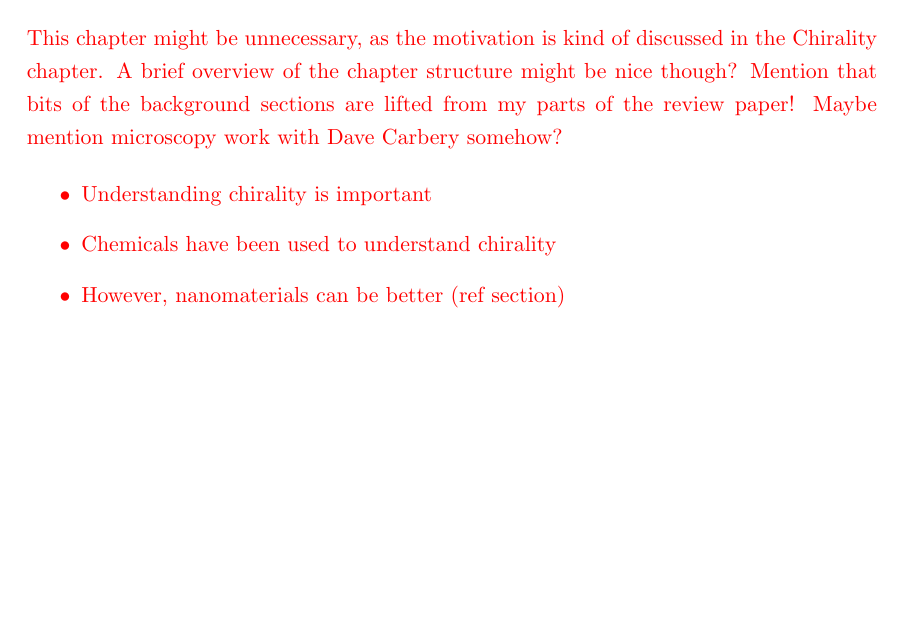
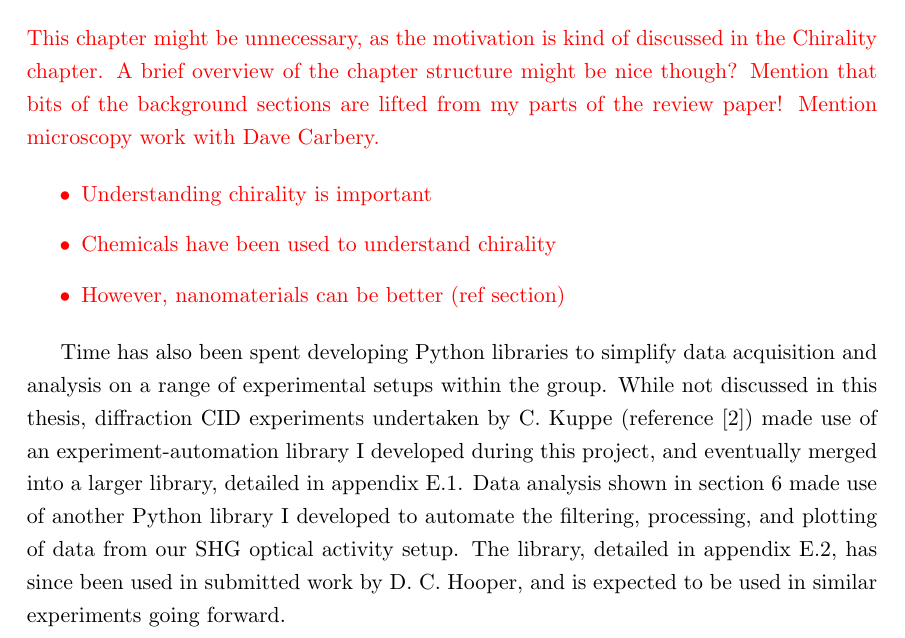
Before and after one commit to jtc42/ThesisUoB, a LaTeX thesis (main.tex, which reads sections/background/Introduction.tex): part of page 7 of 101, cut so that both start at the same text, the shorter picture padded with empty space. Compiled offline with pdfLaTeX.

Commit message:
Referenced codebases in structure chapter

```diff
--- a/sections/background/Introduction.tex
+++ b/sections/background/Introduction.tex
@@ -1,7 +1,7 @@
 \chapter{Motivation and Structure}\label{sec:background:Introduction}
 \color{red}
 This chapter might be unnecessary, as the motivation is kind of discussed in the Chirality chapter. A brief overview of the chapter structure might be nice though?
-Mention that bits of the background sections are lifted from my parts of the review paper! Maybe mention microscopy work with Dave Carbery somehow?
+Mention that bits of the background sections are lifted from my parts of the review paper! Mention microscopy work with Dave Carbery.
 
 \begin{itemize}
     \item Understanding chirality is important
@@ -9,3 +9,5 @@ Mention that bits of the background sections are lifted from my parts of the rev
     \item However, nanomaterials can be better (ref section)
 \end{itemize}
 \color{black}
+
+Time has also been spent developing Python libraries to simplify data acquisition and analysis on a range of experimental setups within the group. While not discussed in this thesis, diffraction CID experiments undertaken by C. Kuppe (reference~\cite{Kuppe2018}) made use of an experiment-automation library I developed during this project, and eventually merged into a larger library, detailed in appendix~\ref{sec:appendix:labdo}. Data analysis shown in section~\ref{sec:results:OAinPlanarNanohelices} made use of another Python library I developed to automate the filtering, processing, and plotting of data from our SHG optical activity setup. The library, detailed in appendix~\ref{sec:appendix:pyshg}, has since been used in submitted work by D. C. Hooper, and is expected to be used in similar experiments going forward.
```
